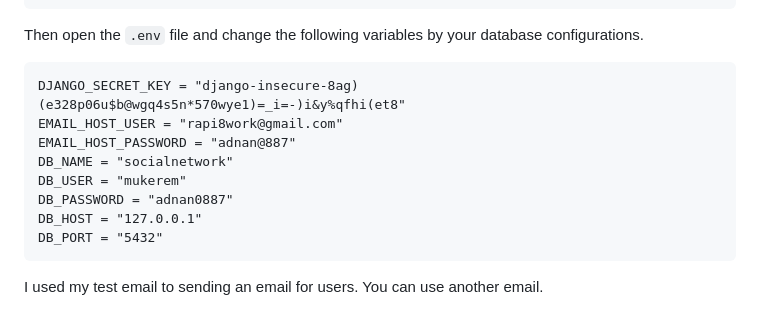
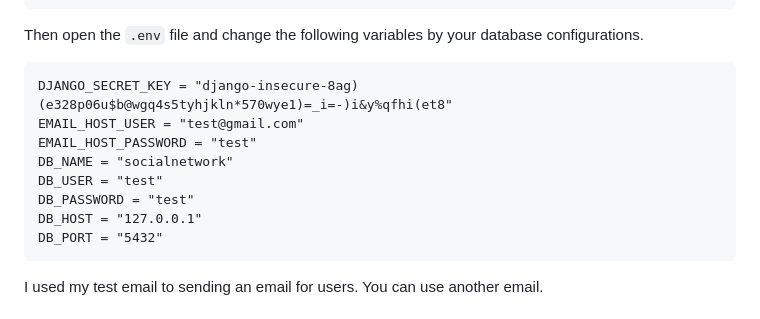
Before and after one commit to mukerem/SocialNetwork, a Markdown page: README.md, the part around the change. Rendered like a GitHub page.

````diff
--- a/README.md
+++ b/README.md
@@ -68,12 +68,12 @@ touch .env
 Then open the `.env` file and change the following variables by your database configurations.
 
 ```
-DJANGO_SECRET_KEY = "django-insecure-8ag)(e328p06u$b@wgq4s5n*570wye1)=_i=-)i&y%qfhi(et8"
-EMAIL_HOST_USER = "rapi8work@gmail.com"
-EMAIL_HOST_PASSWORD = "adnan@887"
+DJANGO_SECRET_KEY = "django-insecure-8ag)(e328p06u$b@wgq4s5tyhjkln*570wye1)=_i=-)i&y%qfhi(et8"
+EMAIL_HOST_USER = "test@gmail.com"
+EMAIL_HOST_PASSWORD = "test"
 DB_NAME = "socialnetwork"
-DB_USER = "mukerem"
-DB_PASSWORD = "adnan0887"
+DB_USER = "test"
+DB_PASSWORD = "test"
 DB_HOST = "127.0.0.1"
 DB_PORT = "5432"
 ```
````
